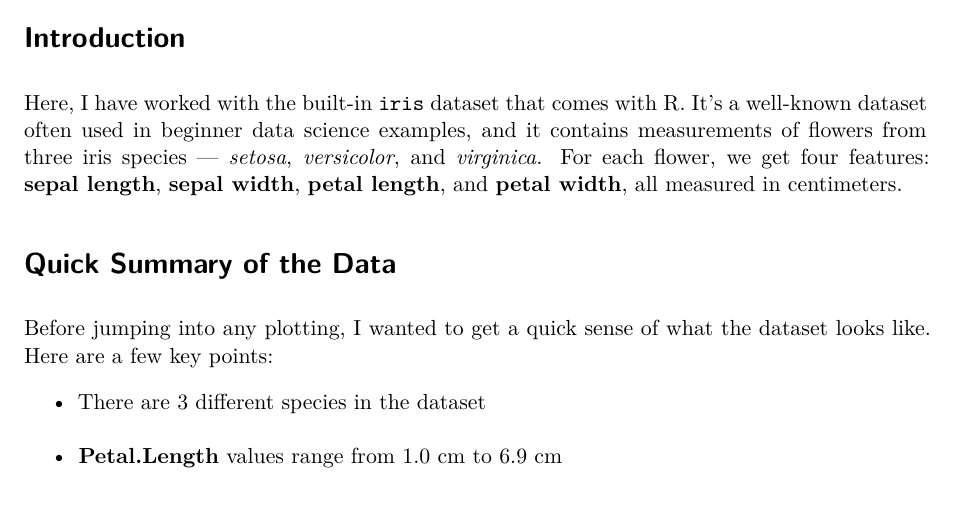
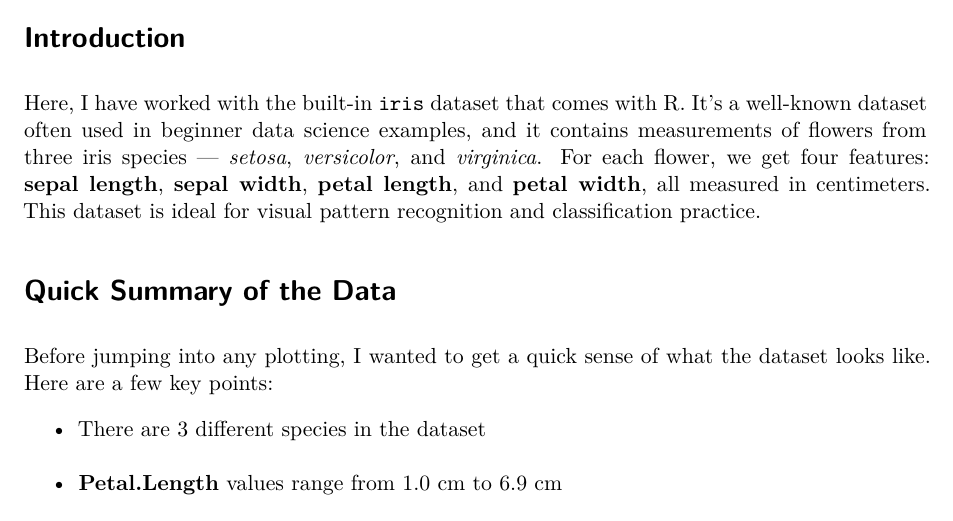
Before and after one commit to raaajveer/STAT40830-Homework1, a Quarto document (H1_24201798.qmd): part of page 1 of 2, cut so that both start at the same text. Rendered offline with R 4.5, knitr and Pandoc in place of Quarto, then LaTeX, with nearby package versions.

Commit message:
Updated introduction

```diff
--- a/H1_24201798.qmd
+++ b/H1_24201798.qmd
@@ -8,7 +8,8 @@ echo: False
 
 # **Introduction**
 
-Here, I have worked with the built-in `iris` dataset that comes with R. It’s a well-known dataset often used in beginner data science examples, and it contains measurements of flowers from three iris species — *setosa*, *versicolor*, and *virginica*. For each flower, we get four features: **sepal length**, **sepal width**, **petal length**, and **petal width**, all measured in centimeters.
+Here, I have worked with the built-in `iris` dataset that comes with R. It’s a well-known dataset often used in beginner data science examples, and it contains measurements of flowers from three iris species — *setosa*, *versicolor*, and *virginica*. For each flower, we get four features: **sepal length**, **sepal width**, **petal length**, and **petal width**, all measured in centimeters. This dataset is ideal for visual pattern recognition and classification practice.
+
 
 # **Quick Summary of the Data**
 
```
